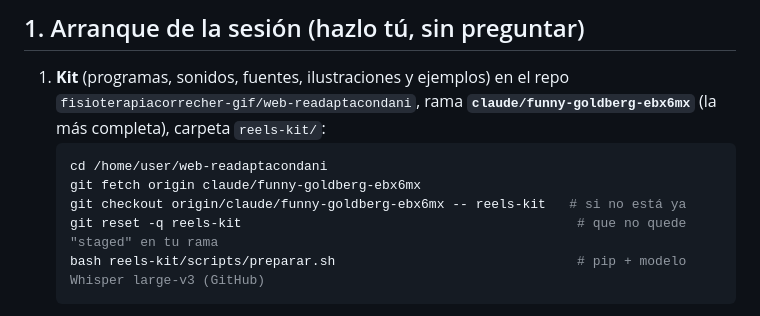
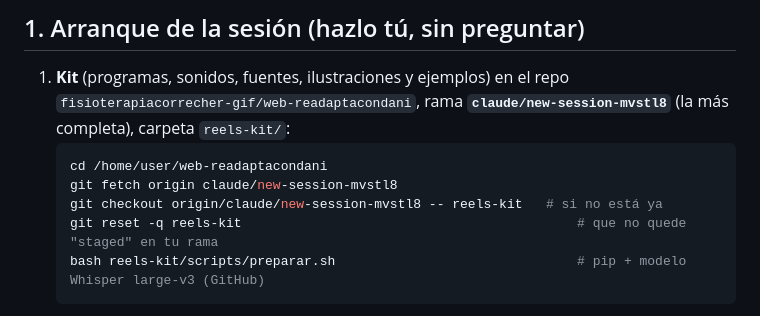
Before and after one commit to fisioterapiacorrecher-gif/web-readaptacondani, a Markdown page: reels-kit/PROMPT.md, the part around the change. Drawn GitHub-style.

Commit message:
reels-kit: el kit vive ahora en la rama claude/new-session-mvstl8
Co-Authored-By: Claude Opus 5.5 <noreply@anthropic.com>
Claude-Session: https://claude.ai/code/session_01GgcWjFNZedYukjNiVw9Kds

````diff
--- a/reels-kit/PROMPT.md
+++ b/reels-kit/PROMPT.md
@@ -26,11 +26,11 @@ palabras destacadas, demasiados sonidos y demasiados zooms a la vez. Lo que apro
 ## 1. Arranque de la sesión (hazlo tú, sin preguntar)
 
 1. **Kit** (programas, sonidos, fuentes, ilustraciones y ejemplos) en el repo `fisioterapiacorrecher-gif/web-readaptacondani`,
-   rama **`claude/funny-goldberg-ebx6mx`** (la más completa), carpeta `reels-kit/`:
+   rama **`claude/new-session-mvstl8`** (la más completa), carpeta `reels-kit/`:
    ```bash
    cd /home/user/web-readaptacondani
-   git fetch origin claude/funny-goldberg-ebx6mx
-   git checkout origin/claude/funny-goldberg-ebx6mx -- reels-kit   # si no está ya
+   git fetch origin claude/new-session-mvstl8
+   git checkout origin/claude/new-session-mvstl8 -- reels-kit   # si no está ya
    git reset -q reels-kit                                           # que no quede "staged" en tu rama
    bash reels-kit/scripts/preparar.sh                               # pip + modelo Whisper large-v3 (GitHub)
    ```
````
